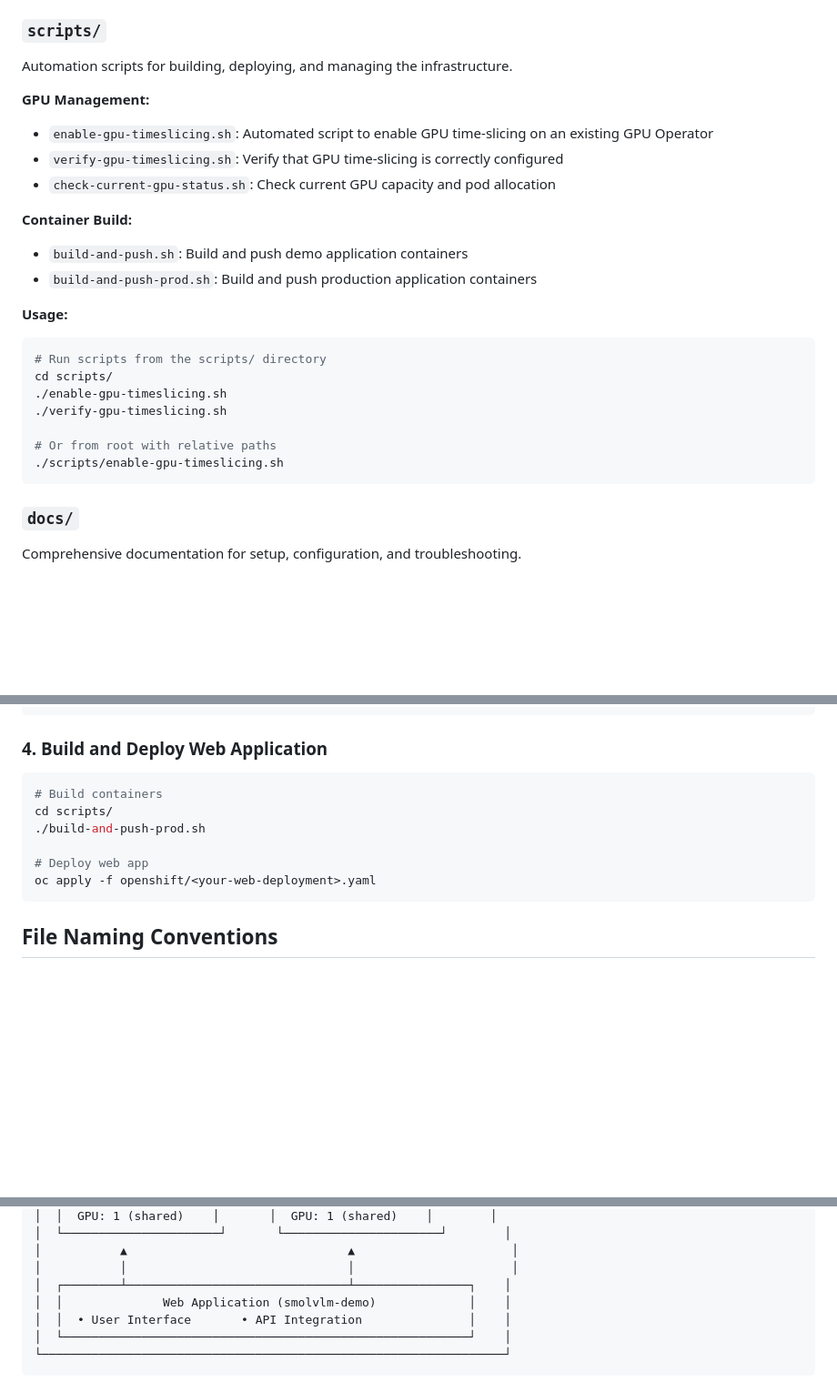
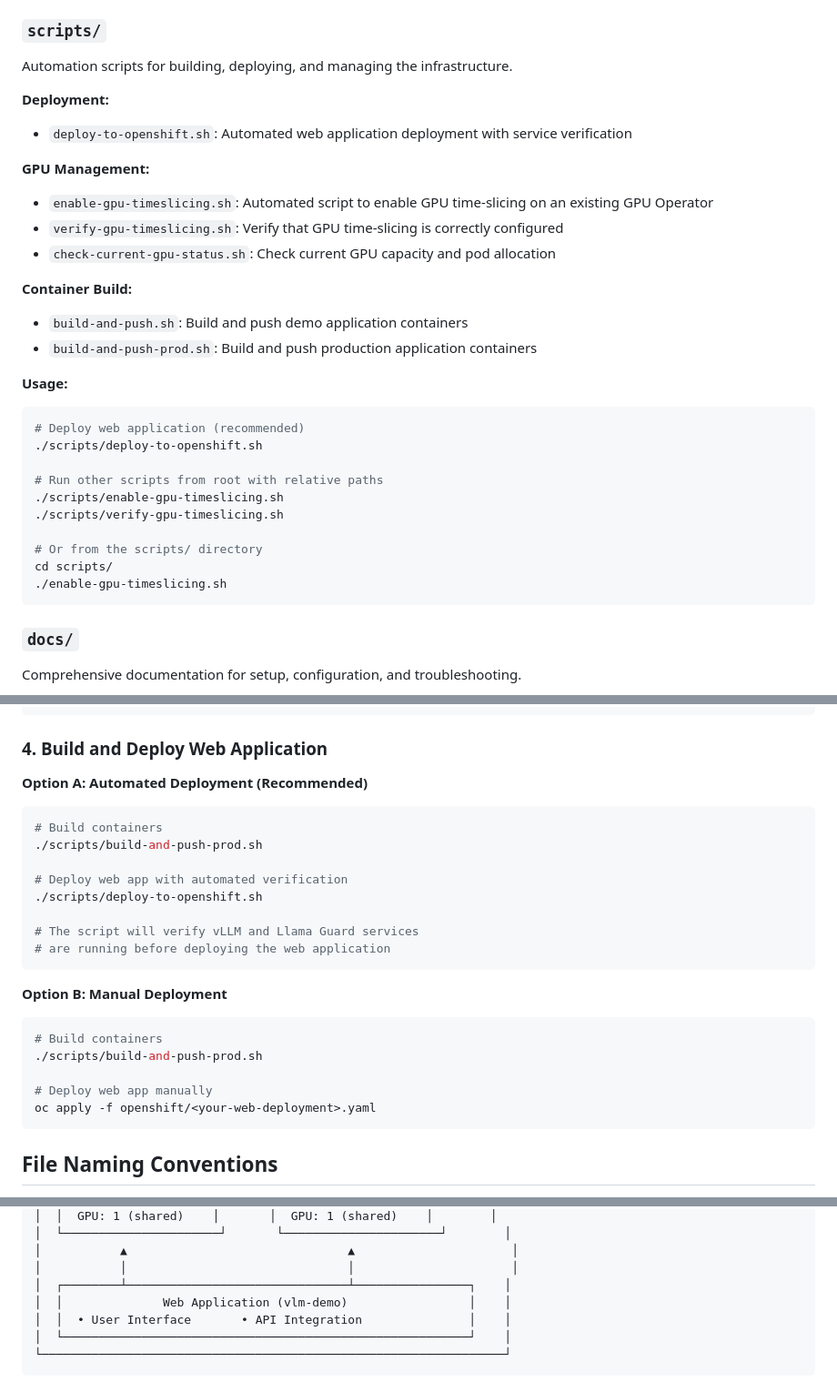
Before and after one commit to micytao/vlm-demo, a Markdown page: PROJECT-STRUCTURE.md, 3 parts joined by grey strips. Shown: that part at 91% size. GitHub-like rendering; blank space fills up the shorter version.

````diff
--- a/PROJECT-STRUCTURE.md
+++ b/PROJECT-STRUCTURE.md
@@ -60,6 +61,9 @@ Contains all OpenShift manifests for deploying the VLM demo and infrastructure.
 ### `scripts/`
 Automation scripts for building, deploying, and managing the infrastructure.
 
+**Deployment:**
+- `deploy-to-openshift.sh`: Automated web application deployment with service verification
+
 **GPU Management:**
 - `enable-gpu-timeslicing.sh`: Automated script to enable GPU time-slicing on an existing GPU Operator
 - `verify-gpu-timeslicing.sh`: Verify that GPU time-slicing is correctly configured
@@ -71,13 +75,16 @@ Automation scripts for building, deploying, and managing the infrastructure.
 
 **Usage:**
 ```bash
-# Run scripts from the scripts/ directory
+# Deploy web application (recommended)
+./scripts/deploy-to-openshift.sh
+
+# Run other scripts from root with relative paths
+./scripts/enable-gpu-timeslicing.sh
+./scripts/verify-gpu-timeslicing.sh
+
+# Or from the scripts/ directory
 cd scripts/
 ./enable-gpu-timeslicing.sh
-./verify-gpu-timeslicing.sh
-
-# Or from root with relative paths
-./scripts/enable-gpu-timeslicing.sh
 ```
 
 ### `docs/`
@@ -147,12 +154,26 @@ oc get pods -n llama-guard
 
 ### 4. Build and Deploy Web Application
 
+**Option A: Automated Deployment (Recommended)**
+
 ```bash
 # Build containers
-cd scripts/
-./build-and-push-prod.sh
+./scripts/build-and-push-prod.sh
 
-# Deploy web app
+# Deploy web app with automated verification
+./scripts/deploy-to-openshift.sh
+
+# The script will verify vLLM and Llama Guard services
+# are running before deploying the web application
+```
+
+**Option B: Manual Deployment**
+
+```bash
+# Build containers
+./scripts/build-and-push-prod.sh
+
+# Deploy web app manually
 oc apply -f openshift/<your-web-deployment>.yaml
 ```
 
@@ -194,7 +215,7 @@ When referencing files from scripts:
 │           ▲                               ▲                      │
 │           │                               │                      │
 │  ┌────────┴───────────────────────────────┴────────────────┐    │
-│  │              Web Application (smolvlm-demo)             │    │
+│  │              Web Application (vlm-demo)                 │    │
 │  │  • User Interface       • API Integration               │    │
 │  └─────────────────────────────────────────────────────────┘    │
 └─────────────────────────────────────────────────────────────────┘
````
Also changed, not shown: other parts of PROJECT-STRUCTURE.md (+1 -0 lines), QUICKSTART.md (+21 -2 lines), README.md (+52 -0 lines), assets/demo.png, 8 other files.
